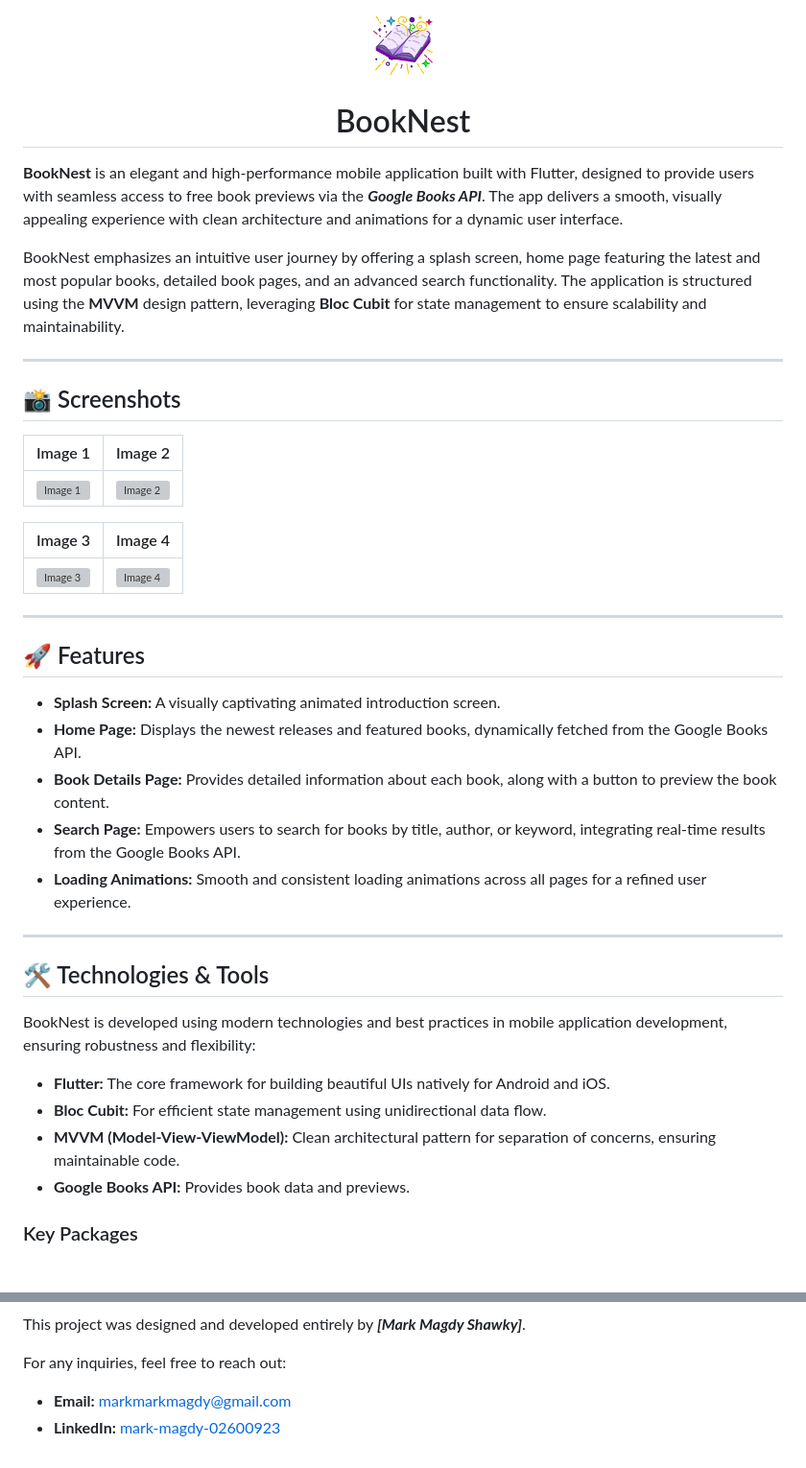
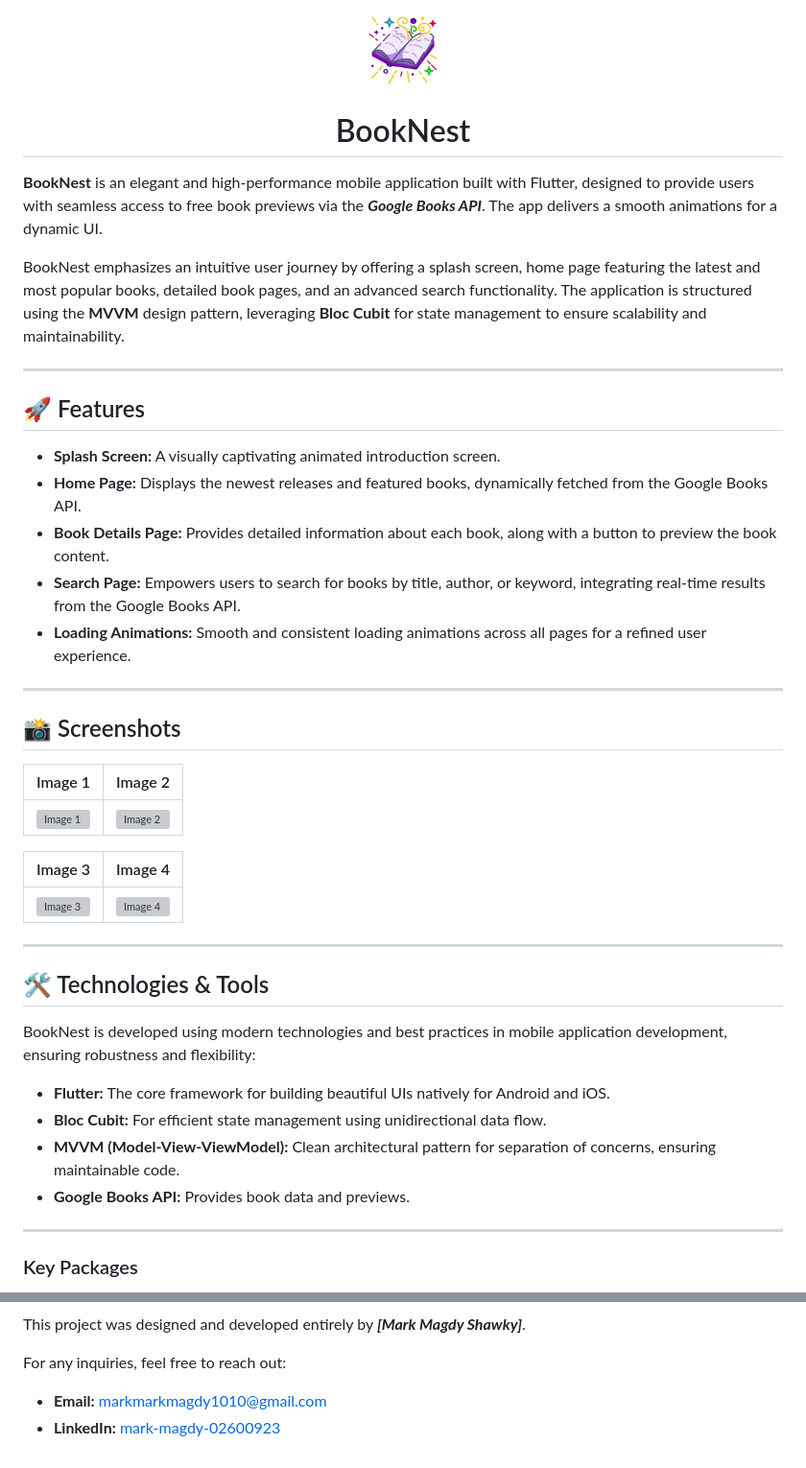
Before and after one commit to MarkMagdyShawky/Book-Nest, a Markdown page: README.md, 2 parts joined by grey strips. Shown: that part at 96% size. Rendered like a GitHub page; grey boxes are pictures that could not be loaded.

```diff
--- a/README.md
+++ b/README.md
@@ -1,12 +1,22 @@
 <div align="center">
-  <img src="./App_screenshots/magicBook.png" alt="Logo" width="70"/>
+  <img src="./App_screenshots/magicBook.png" alt="Logo" width="80"/>
   <h1>BookNest</h1>
 </div>
 
 
-**BookNest** is an elegant and high-performance mobile application built with Flutter, designed to provide users with seamless access to free book previews via the ***Google Books API***. The app delivers a smooth, visually appealing experience with clean architecture and animations for a dynamic user interface.
+**BookNest** is an elegant and high-performance mobile application built with Flutter, designed to provide users with seamless access to free book previews via the ***Google Books API***. The app delivers a smooth animations for a dynamic UI.
 
 BookNest emphasizes an intuitive user journey by offering a splash screen, home page featuring the latest and most popular books, detailed book pages, and an advanced search functionality. The application is structured using the **MVVM** design pattern, leveraging **Bloc Cubit** for state management to ensure scalability and maintainability.
+
+---
+
+## 🚀 Features
+
+- **Splash Screen:** A visually captivating animated introduction screen.
+- **Home Page:** Displays the newest releases and featured books, dynamically fetched from the Google Books API.
+- **Book Details Page:** Provides detailed information about each book, along with a button to preview the book content.
+- **Search Page:** Empowers users to search for books by title, author, or keyword, integrating real-time results from the Google Books API.
+- **Loading Animations:** Smooth and consistent loading animations across all pages for a refined user experience.
 
 ---
 
@@ -21,15 +31,6 @@ BookNest emphasizes an intuitive user journey by offering a splash screen, home
 | ![Image 3](./App_screenshots/28.png) | ![Image 4](./App_screenshots/29.png) |
 
 ---
-## 🚀 Features
-
-- **Splash Screen:** A visually captivating animated introduction screen.
-- **Home Page:** Displays the newest releases and featured books, dynamically fetched from the Google Books API.
-- **Book Details Page:** Provides detailed information about each book, along with a button to preview the book content.
-- **Search Page:** Empowers users to search for books by title, author, or keyword, integrating real-time results from the Google Books API.
-- **Loading Animations:** Smooth and consistent loading animations across all pages for a refined user experience.
-
----
 
 ## 🛠️ Technologies & Tools
 
@@ -39,6 +40,8 @@ BookNest is developed using modern technologies and best practices in mobile app
 - **Bloc Cubit:** For efficient state management using unidirectional data flow.
 - **MVVM (Model-View-ViewModel):** Clean architectural pattern for separation of concerns, ensuring maintainable code.
 - **Google Books API:** Provides book data and previews.
+
+----
 
 ### Key Packages
 
@@ -109,5 +112,5 @@ This project was designed and developed entirely by ***[Mark Magdy Shawky]***.
 
 For any inquiries, feel free to reach out:
 
-- **Email:** [markmarkmagdy@gmail.com](mailto:markmarkmagdy@gmail.com)
-- **LinkedIn:** [mark-magdy-02600923](https://linkedin.com/in/mark-magdy-02600923)
+- **Email:** [markmarkmagdy1010@gmail.com](mailto:markmarkmagdy@gmail.com)
+- **LinkedIn:** [mark-magdy-02600923](www.linkedin.com/in/mark-magdy-026009236)
```
